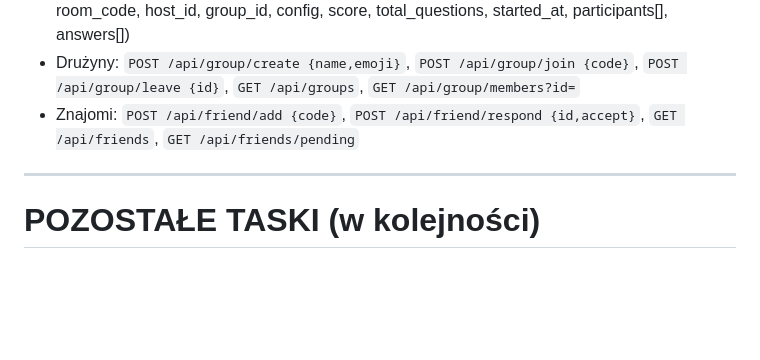
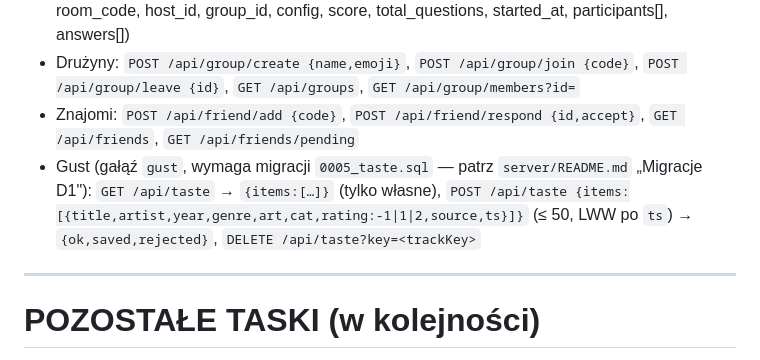
Before and after one commit to Jojogurt/stacja, a Markdown page: MIGRATION.md, the part around the change. Rendered like a GitHub page; blank space fills up the shorter version.

Commit message:
docs(gust): MIGRATION.md — migracja 0005_taste
Co-Authored-By: Claude Opus 5.5 <noreply@anthropic.com>

```diff
--- a/MIGRATION.md
+++ b/MIGRATION.md
@@ -42,6 +42,8 @@ Auth: `Authorization: Bearer <token>` (z `/api/session`). Wszystko poza `/api/se
 - `POST /api/record-match {payload}` → `{id}`  (payload jak w starym `record_match`: mode, room_code, host_id, group_id, config, score, total_questions, started_at, participants[], answers[])
 - Drużyny: `POST /api/group/create {name,emoji}`, `POST /api/group/join {code}`, `POST /api/group/leave {id}`, `GET /api/groups`, `GET /api/group/members?id=`
 - Znajomi: `POST /api/friend/add {code}`, `POST /api/friend/respond {id,accept}`, `GET /api/friends`, `GET /api/friends/pending`
+- Gust (gałąź `gust`, wymaga migracji `0005_taste.sql` — patrz `server/README.md` „Migracje D1"): `GET /api/taste` → `{items:[…]}` (tylko własne),
+  `POST /api/taste {items:[{title,artist,year,genre,art,cat,rating:-1|1|2,source,ts}]}` (≤ 50, LWW po `ts`) → `{ok,saved,rejected}`, `DELETE /api/taste?key=<trackKey>`
 
 ---
 
```
